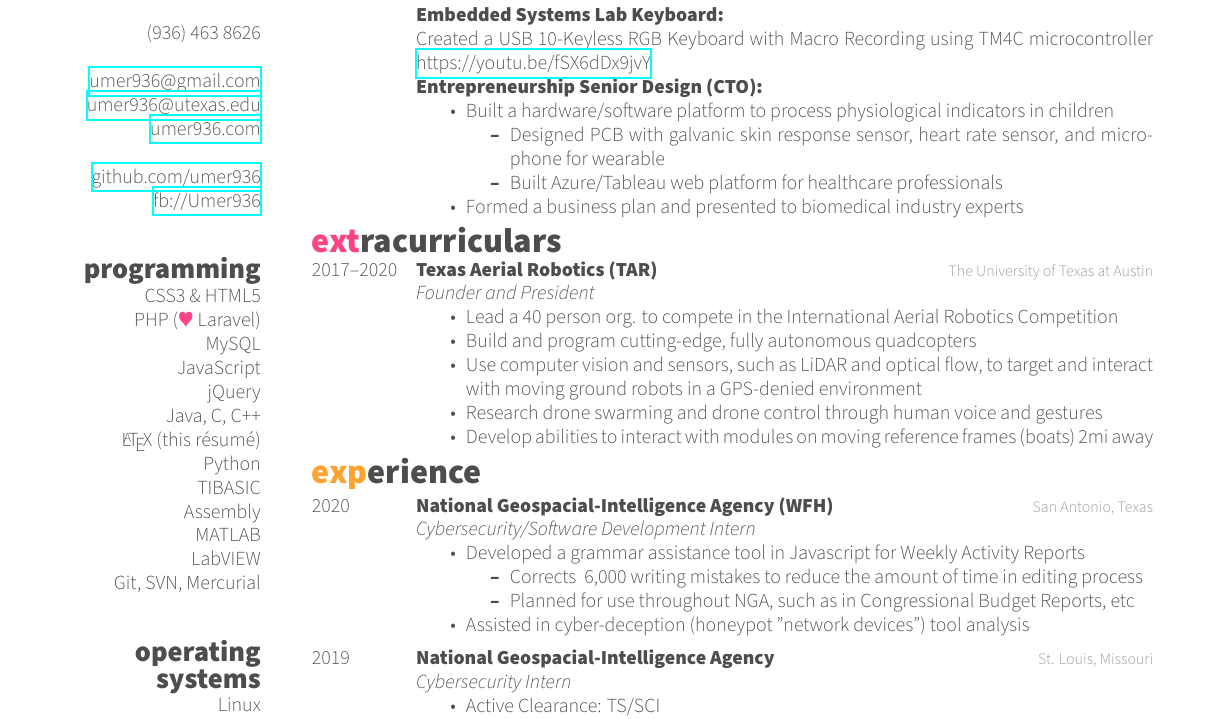
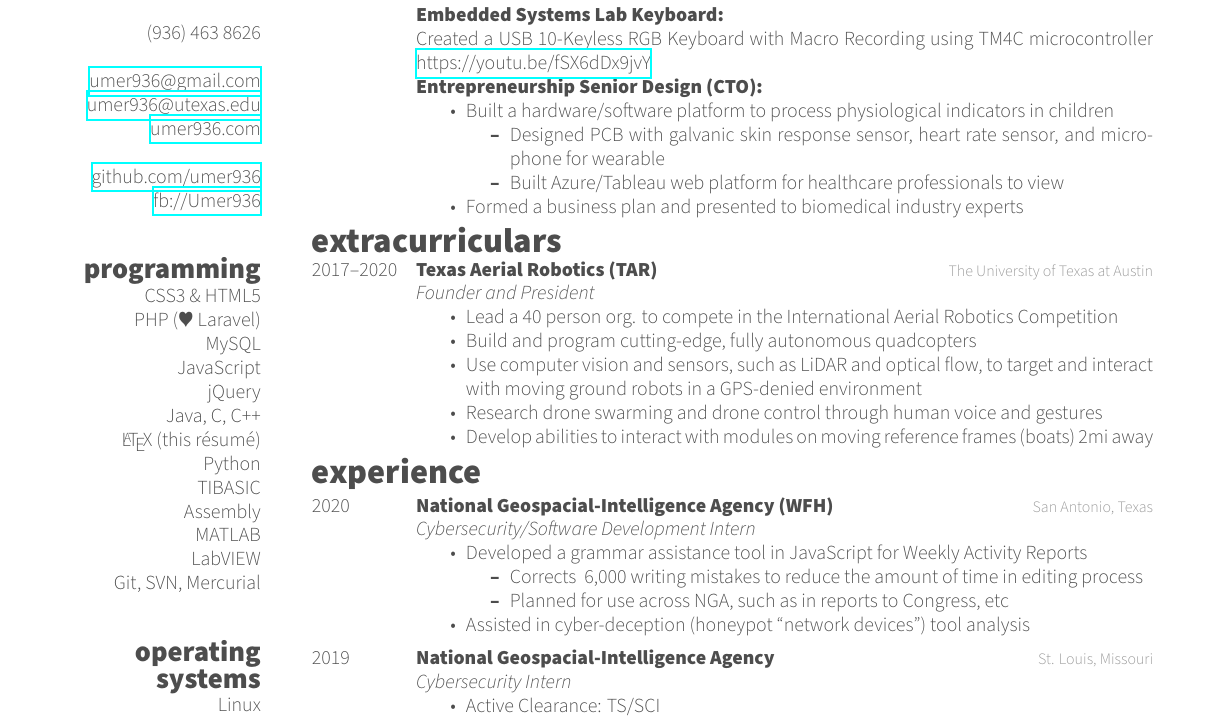
Before and after one commit to umer936/My-Resume-CV, a LaTeX CV (2020_Resume.tex): part of the page, cut so that both start at the same text. Compiled offline with XeLaTeX.

Commit message:
Small changes + README update

```diff
--- a/2020_Resume.tex
+++ b/2020_Resume.tex
@@ -15,7 +15,7 @@
 %
 %%%%%%%%%%%%%%%%%%%%%%%%%%%%%%%%%%%%%%%%%
 
-\documentclass[]{friggeri-cv} % Add 'print' as an option into the square bracket to remove colors for printing
+\documentclass[print]{friggeri-cv} % Add 'print' as an option into the square bracket to remove colors for printing
 \usepackage[super]{nth}
 \usepackage{lastpage}
 \usepackage{fancyhdr}
@@ -103,7 +103,7 @@
 			\item Built a hardware/software platform to process physiological indicators in children
 			\begin{itemize}
 				\item Designed PCB with galvanic skin response sensor, heart rate sensor, and microphone for wearable
-				\item Built Azure/Tableau web platform for healthcare professionals
+				\item Built Azure/Tableau web platform for healthcare professionals to view
 			\end{itemize}
 			\item Formed a business plan and presented to biomedical industry experts
 		\end{itemize}
@@ -150,12 +150,12 @@
 	{San Antonio, Texas}
 	{\emph{Cybersecurity/Software Development Intern}
 		\begin{itemize}
-			\item Developed a grammar assistance tool in Javascript for Weekly Activity Reports
+			\item Developed a grammar assistance tool in JavaScript for Weekly Activity Reports
 			\begin{itemize}
 				\item Corrects ~6,000 writing mistakes to reduce the amount of time in editing process
-				\item Planned for use throughout NGA, such as in Congressional Budget Reports, etc
+				\item Planned for use across NGA, such as in reports to Congress, etc
 			\end{itemize}
-			\item Assisted in cyber-deception (honeypot "network devices") tool analysis
+			\item Assisted in cyber-deception (honeypot ``network devices'') tool analysis
 		\end{itemize}
 	}
 \vspace{-5pt}
```
Also changed, not shown: 2020_Resume.pdf (deleted), README.md, output_pdfs/2019_Resume.pdf (renamed from 2019_Resume.pdf), output_pdfs/2020_Resume.pdf (added), output_pdfs/2020_Resume_BW.pdf (added).
